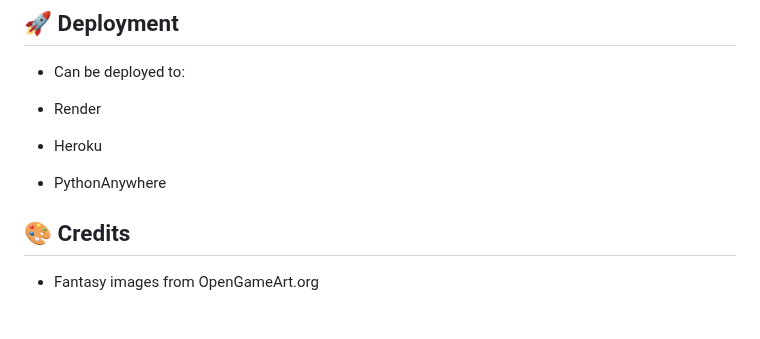
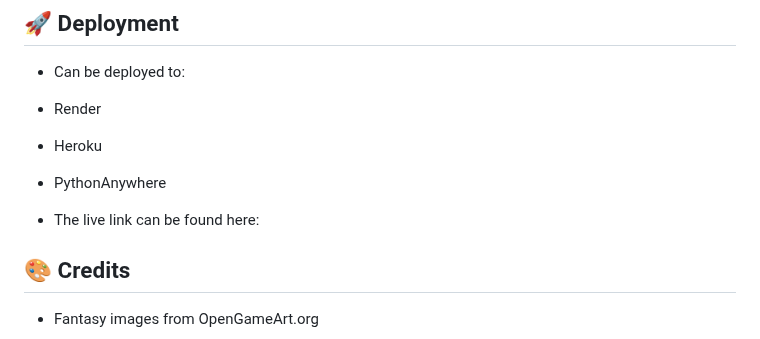
Before and after one commit to Dino-code94/ArcanaGate-Project, a Markdown page: README.md, the part around the change. Drawn GitHub-style; blank space fills up the shorter version.

```diff
--- a/README.md
+++ b/README.md
@@ -153,6 +153,8 @@ Bellow is the python syntax checker [Pithonium]([https://jshint.com/](https://py
 
   - PythonAnywhere
 
+  - The live link can be found here:
+
 ## 🎨 Credits
 
   - Fantasy images from OpenGameArt.org
```
